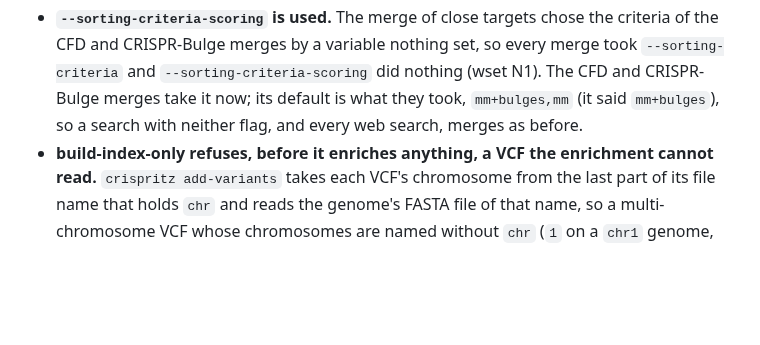
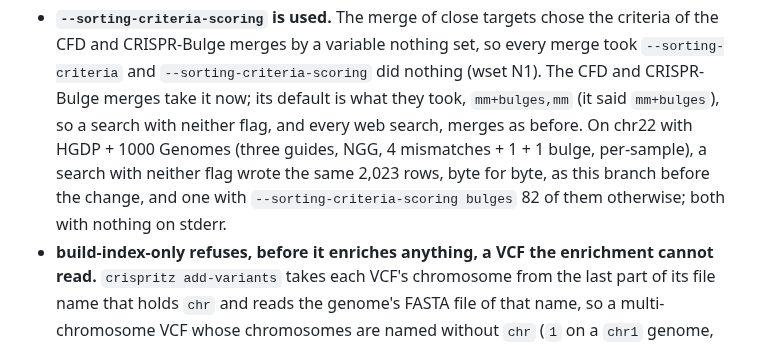
Before and after one commit to pinellolab/crisprme-plus, a Markdown page: changelog/defaults.md, the part around the change. Drawn GitHub-style; blank space fills up the shorter version.

Commit message:
defaults: changelog: the chr22 runs of the scoring sort criteria (ml003)
Co-Authored-By: Claude Opus 5.5 <noreply@anthropic.com>

```diff
--- a/changelog/defaults.md
+++ b/changelog/defaults.md
@@ -429,7 +429,11 @@ deprecated pinellolab/CRISPRme site's installers (another repository): each need
   CFD and CRISPR-Bulge merges by a variable nothing set, so every merge took
   `--sorting-criteria` and `--sorting-criteria-scoring` did nothing (wset N1). The CFD and
   CRISPR-Bulge merges take it now; its default is what they took, `mm+bulges,mm` (it said
-  `mm+bulges`), so a search with neither flag, and every web search, merges as before.
+  `mm+bulges`), so a search with neither flag, and every web search, merges as before. On chr22
+  with HGDP + 1000 Genomes (three guides, NGG, 4 mismatches + 1 + 1 bulge, per-sample), a search
+  with neither flag wrote the same 2,023 rows, byte for byte, as this branch before the change,
+  and one with `--sorting-criteria-scoring bulges` 82 of them otherwise; both with nothing on
+  stderr.
 - **build-index-only refuses, before it enriches anything, a VCF the enrichment cannot read.**
   `crispritz add-variants` takes each VCF's chromosome from the last part of its file name that
   holds `chr` and reads the genome's FASTA file of that name, so a multi-chromosome VCF whose
```
